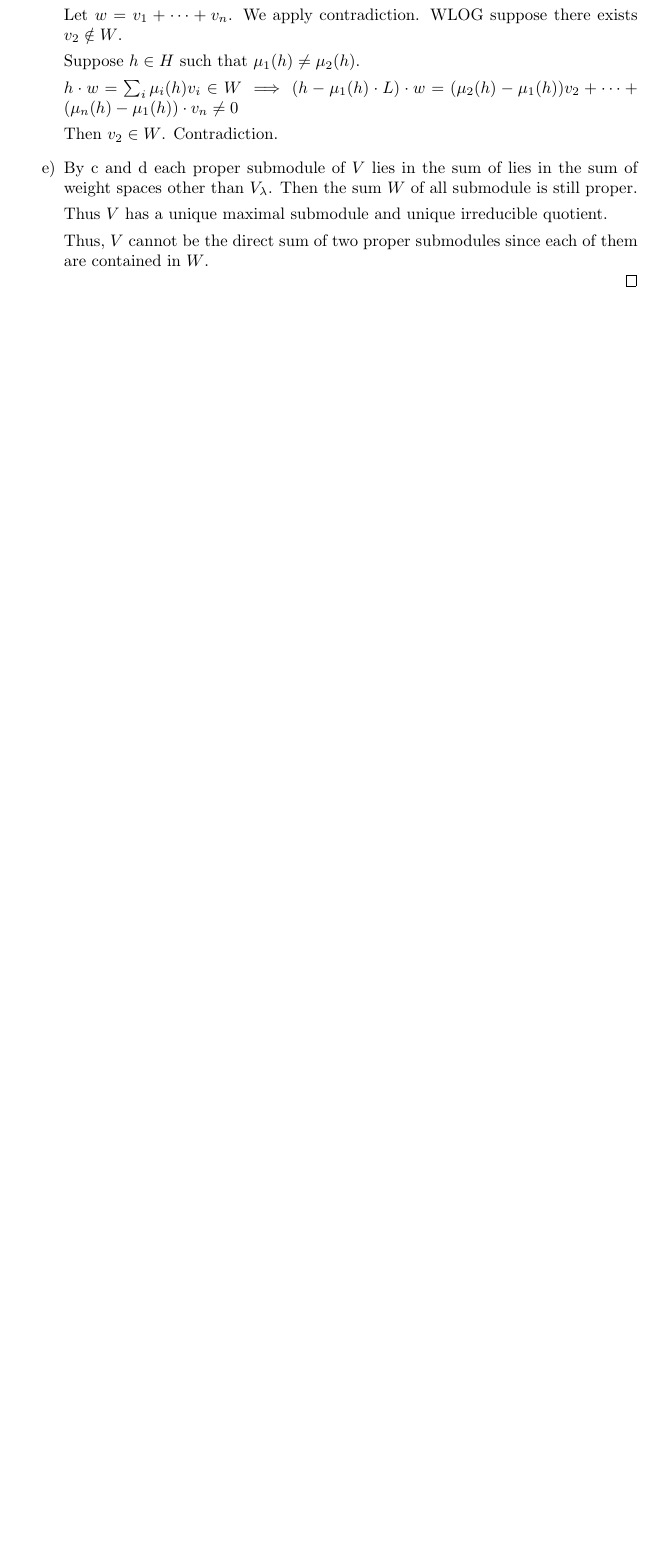
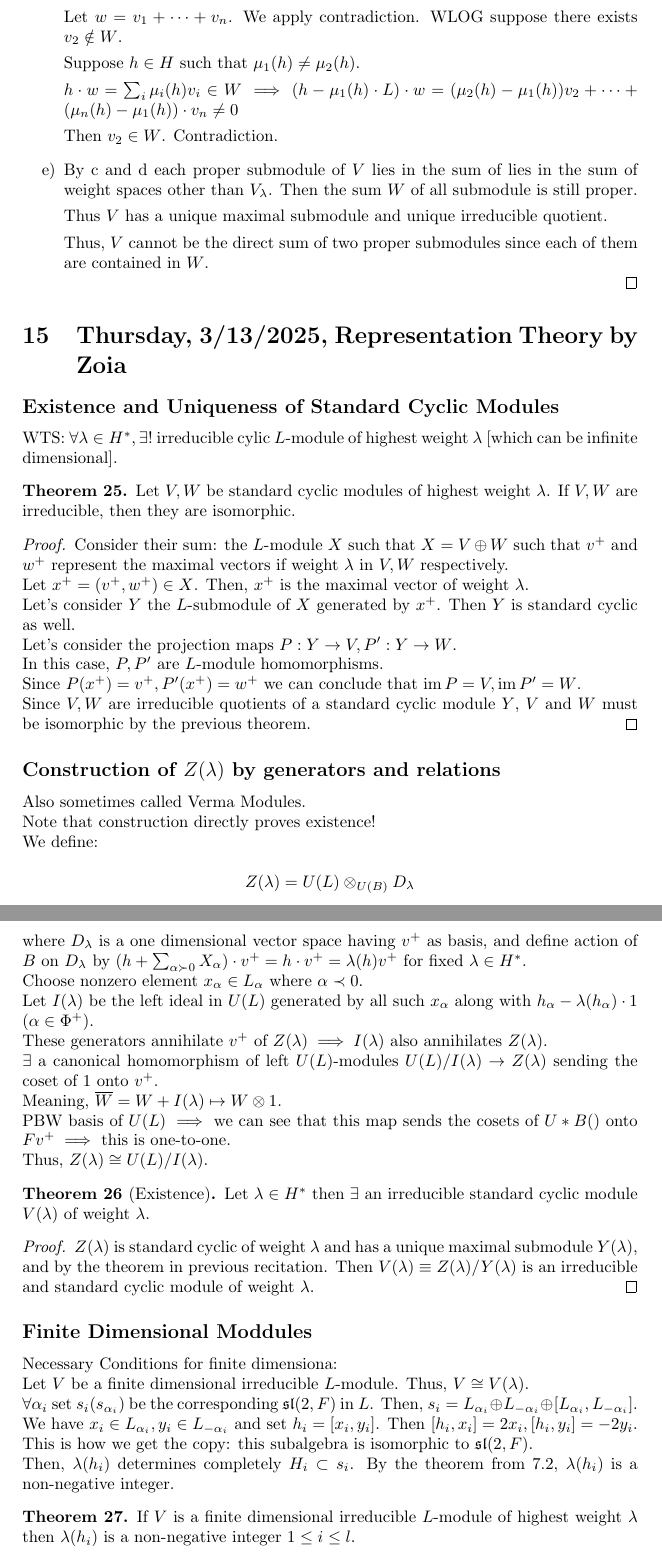
Before and after one commit to thanicsamin/Lecture-Notes, a LaTeX document (Spring 25/NT Reading 2.tex): part of page 12 of 12 before the commit and two parts of pages 12 and 13 of 13 after it, the two joined at a grey line, cut so that both start at the same text, the shorter picture padded with empty space. Compiled offline with pdfLaTeX.

Commit message:
NT Reading Update

```diff
--- a/Spring 25/NT Reading 2.tex
+++ b/Spring 25/NT Reading 2.tex
@@ -1033,4 +1033,82 @@
         \end{enumerate}
     \end{proof}
 
+    \section{Thursday, 3/13/2025, Representation Theory by Zoia}
+
+    \subsection*{Existence and Uniqueness of Standard Cyclic Modules}
+
+    WTS: \(\forall \lambda \in H^{\ast}, \exists !\) irreducible cylic \(L\)-module of highest weight \(\lambda\) [which can be infinite dimensional].
+
+    \begin{theorem}
+        Let \(V,W\) be standard cyclic modules of highest weight \(\lambda\). If \(V,W\) are irreducible, then they are isomorphic.
+    \end{theorem}
+
+    \begin{proof}
+        Consider their sum: the \(L\)-module \(X\) such that \(X = V \oplus W\) such that \(v^+\) and \(w^+\) represent the maximal vectors if weight \(\lambda\) in \(V,W\) respectively.
+
+        Let \(x^+=(v^+,w^+)\in X\). Then, \(x^+\) is the maximal vector of weight \(\lambda\).
+
+        Let's consider \(Y\) the \(L\)-submodule of \(X\) generated by \(x^+\). Then \(Y\) is standard cyclic as well.
+
+        Let's consider the projection maps \(P: Y \to V, P^{\prime}: Y \to W\).
+
+        In this case, \(P, P^{\prime}\) are \(L\)-module homomorphisms.
+
+        Since \(P(x^+)=v^+, P^{\prime}(x^+)=w^+\) we can conclude that \(\operatorname{im} P = V, \operatorname{im} P^{\prime} = W\).
+
+        Since \(V,W\) are irreducible quotients of a standard cyclic module \(Y\), \(V\) and \(W\) must be isomorphic by the previous theorem.
+    \end{proof}
+
+    \subsection*{Construction of \(Z(\lambda)\) by generators and relations}
+
+    Also sometimes called Verma Modules.
+
+    Note that construction directly proves existence!
+
+    We define:
+
+    \[
+        Z(\lambda) = U(L) \otimes_{U(B)} D_\lambda
+    \]
+
+    where \(D_\lambda\) is a one dimensional vector space having \(v^+\) as basis, and define action of \(B\) on \(D_\lambda\) by \((h+\sum_{\alpha \succ 0} X_\alpha)\cdot v^+ = h \cdot v^+ = \lambda(h)v^+\) for fixed \(\lambda \in H^{\ast}\).
+
+    Choose nonzero element \(x_\alpha \in L_\alpha\) where \(\alpha \prec 0\).
+
+    Let \(I(\lambda)\) be the left ideal in \(U(L)\) generated by all such \(x_\alpha\) along with \(h_{\alpha} - \lambda(h_\alpha)\cdot 1\) \((\alpha \in \Phi^+)\).
+
+    These generators annihilate \(v^+\) of \(Z(\lambda) \implies I(\lambda)\) also annihilates \(Z(\lambda)\).
+
+    \(\exists\) a canonical homomorphism of left \(U(L)\)-modules \(U(L) / I(\lambda) \to Z(\lambda)\) sending the coset of \(1\) onto \(v^+\).
+
+    Meaning, \(\overline{W} = W + I(\lambda) \mapsto W \otimes 1\).
+
+    PBW basis of \(U(L)\implies\) we can see that this map sends the cosets of \(U*B()\) onto \(Fv^+ \implies \) this is one-to-one.
+
+    Thus, \(Z(\lambda) \cong U(L) / I(\lambda)\).
+
+    \begin{theorem}
+        [Existence] Let \(\lambda \in H^{\ast}\) then \(\exists\) an irreducible standard cyclic module \(V(\lambda)\) of weight \(\lambda\).
+    \end{theorem}
+
+    \begin{proof}
+        \(Z(\lambda)\) is standard cyclic of weight \(\lambda\) and has a unique maximal submodule \(Y(\lambda)\), and by the theorem in previous recitation. Then \(V(\lambda) \equiv  Z(\lambda) / Y(\lambda)\) is an irreducible and standard cyclic module of weight \(\lambda\).
+    \end{proof}
+
+    \subsection*{Finite Dimensional Moddules}
+
+    Necessary Conditions for finite dimensiona:
+
+    Let \(V\) be a finite dimensional irreducible \(L\)-module. Thus, \(V\cong V(\lambda)\).
+
+    \(\forall \alpha_i\) set \(s_i (s_{\alpha_i})\) be the corresponding \(\mathfrak{sl}(2,F)\) in \(L\). Then, \(s_i = L_{\alpha_i} \oplus L_{-\alpha_i} \oplus [L_{\alpha_i}, L_{-\alpha_i}]\). We have \(x_i \in L_{\alpha_i}, y_i \in L_{-\alpha_i}\) and set \(h_i = [x_i, y_i]\). Then \([h_i, x_i] = 2x_i, [h_i, y_i]=-2y_i\). This is how we get the copy: this subalgebra is isomorphic to \(\mathfrak{sl}(2,F)\).
+
+    Then, \(\lambda(h_i)\) determines completely \(H_i \subset s_i\). By the theorem from 7.2, \(\lambda(h_i)\) is a non-negative integer.
+
+    \begin{theorem}
+        If \(V\) is a finite dimensional irreducible \(L\)-module of highest weight \(\lambda\) then \(\lambda(h_i)\) is a non-negative integer \(1 \leq i \leq l\).
+    \end{theorem}
+
+
+
 \end{document}
```
